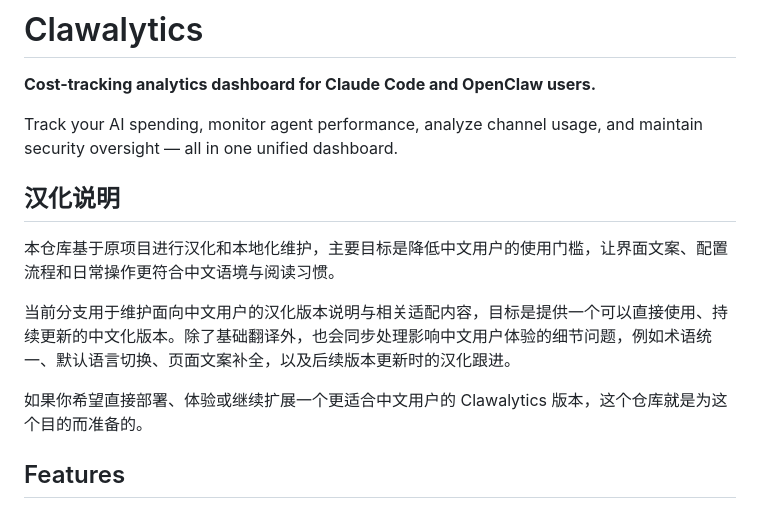
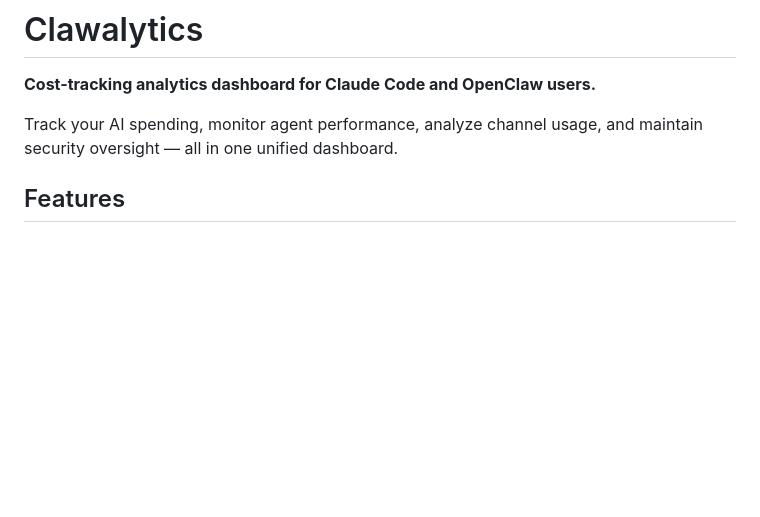
Before and after one commit to xinmo114514/clawalytics-cn, a Markdown page: README.md, the part around the change. Rendered like a GitHub page; blank space fills up the shorter version.

Commit message:
docs: remove localization note from README

```diff
--- a/README.md
+++ b/README.md
@@ -3,14 +3,6 @@
 **Cost-tracking analytics dashboard for Claude Code and OpenClaw users.**
 
 Track your AI spending, monitor agent performance, analyze channel usage, and maintain security oversight — all in one unified dashboard.
-
-## 汉化说明
-
-本仓库基于原项目进行汉化和本地化维护，主要目标是降低中文用户的使用门槛，让界面文案、配置流程和日常操作更符合中文语境与阅读习惯。
-
-当前分支用于维护面向中文用户的汉化版本说明与相关适配内容，目标是提供一个可以直接使用、持续更新的中文化版本。除了基础翻译外，也会同步处理影响中文用户体验的细节问题，例如术语统一、默认语言切换、页面文案补全，以及后续版本更新时的汉化跟进。
-
-如果你希望直接部署、体验或继续扩展一个更适合中文用户的 Clawalytics 版本，这个仓库就是为这个目的而准备的。
 
 ## Features
 
```
